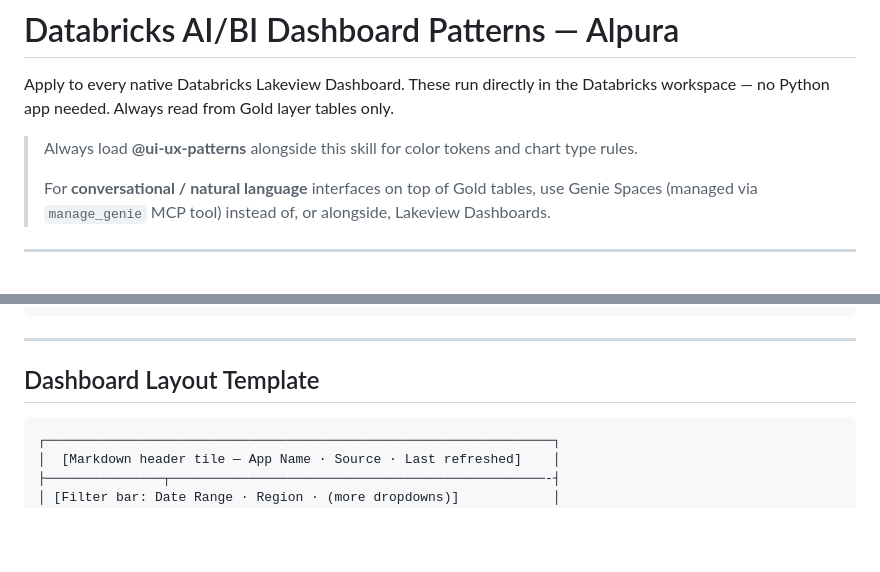
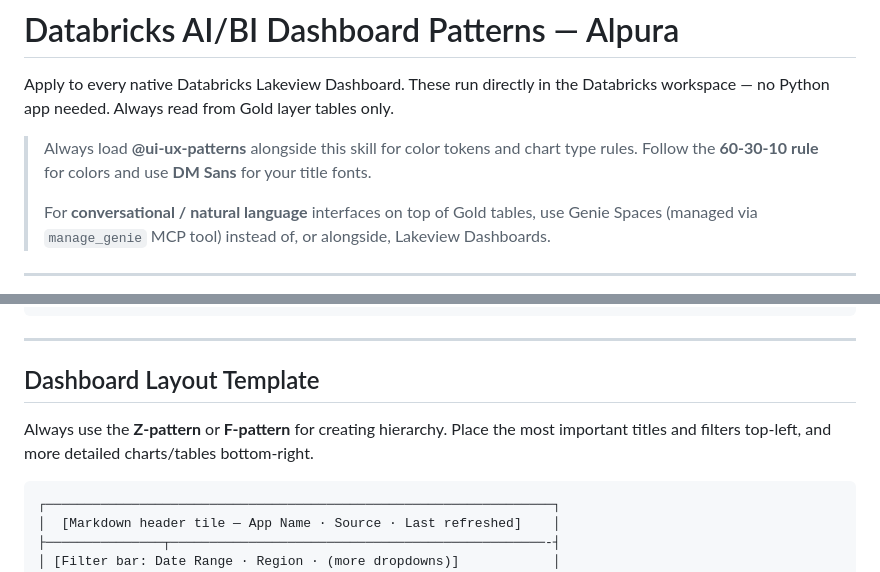
Before and after one commit to mexmarv/ai-genie-factory, a Markdown page: skills/databricks-dashboard.md, 2 parts joined by grey strips. GitHub-like rendering; blank space fills up the shorter version.

````diff
--- a/skills/databricks-dashboard.md
+++ b/skills/databricks-dashboard.md
@@ -14,7 +14,7 @@ description: >
 Apply to every native Databricks Lakeview Dashboard. These run directly in the Databricks
 workspace — no Python app needed. Always read from Gold layer tables only.
 
-> Always load **@ui-ux-patterns** alongside this skill for color tokens and chart type rules.
+> Always load **@ui-ux-patterns** alongside this skill for color tokens and chart type rules. Follow the **60-30-10 rule** for colors and use **DM Sans** for your title fonts.
 >
 > For **conversational / natural language** interfaces on top of Gold tables, use Genie Spaces
 > (managed via `manage_genie` MCP tool) instead of, or alongside, Lakeview Dashboards.
@@ -234,6 +234,8 @@ Max selections: 10
 
 ## Dashboard Layout Template
 
+Always use the **Z-pattern** or **F-pattern** for creating hierarchy. Place the most important titles and filters top-left, and more detailed charts/tables bottom-right.
+
 ```
 ┌─────────────────────────────────────────────────────────────────┐
 │  [Markdown header tile — App Name · Source · Last refreshed]    │
````
Also changed, not shown: skills/ui-ux-patterns.md (+9 -6 lines).
